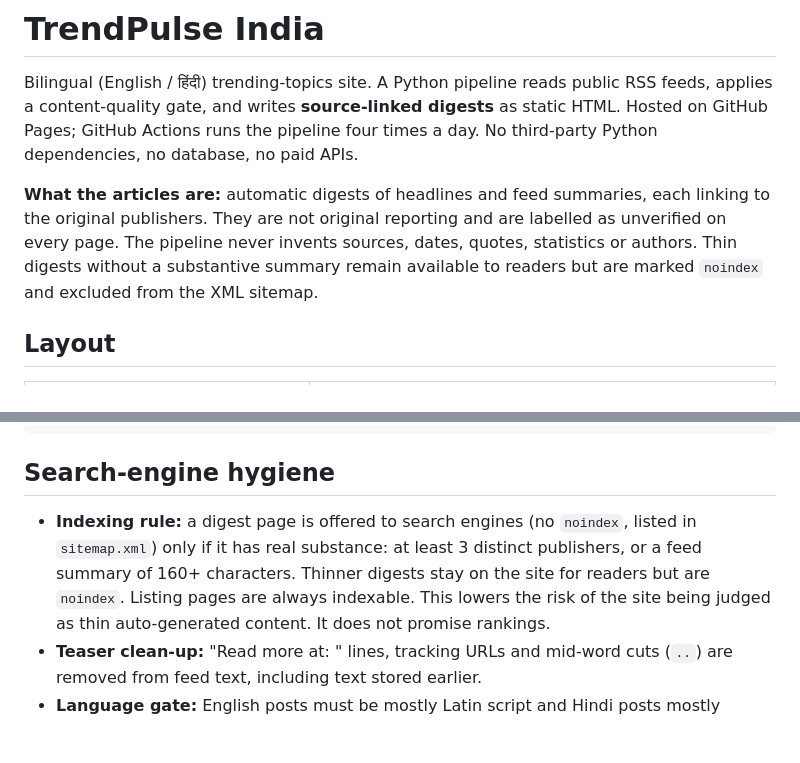
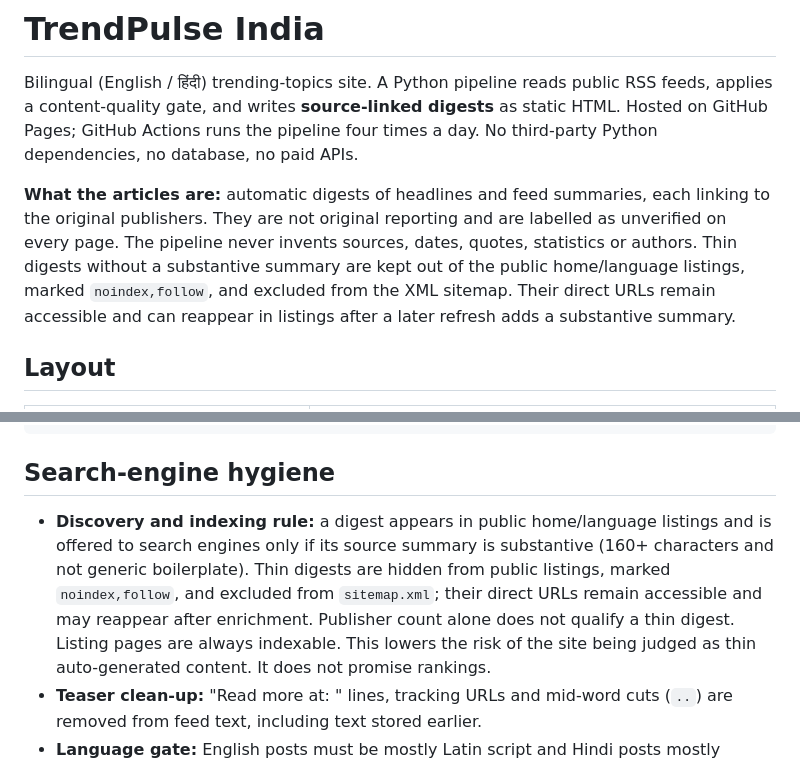
Before and after one commit to solankiabhay/trendpulse-india, a Markdown page: README.md, 2 parts joined by grey strips. Rendered like a GitHub page; blank space fills up the shorter version.

Commit message:
docs: clarify visibility rules for thin digests

````diff
--- a/README.md
+++ b/README.md
@@ -6,7 +6,7 @@ GitHub Actions runs the pipeline four times a day. No third-party Python depende
 
 **What the articles are:** automatic digests of headlines and feed summaries, each linking to the original
 publishers. They are not original reporting and are labelled as unverified on every page. The pipeline never
-invents sources, dates, quotes, statistics or authors. Thin digests without a substantive summary remain available to readers but are marked `noindex` and excluded from the XML sitemap.
+invents sources, dates, quotes, statistics or authors. Thin digests without a substantive summary are kept out of the public home/language listings, marked `noindex,follow`, and excluded from the XML sitemap. Their direct URLs remain accessible and can reappear in listings after a later refresh adds a substantive summary.
 
 ## Layout
 | Path | Purpose |
@@ -65,8 +65,7 @@ git add -A && git commit -m "Approve reviewed topic" && git push
 ```
 
 ## Search-engine hygiene
-- **Indexing rule:** a digest page is offered to search engines (no `noindex`, listed in `sitemap.xml`) only if it has real substance:
-  at least 3 distinct publishers, or a feed summary of 160+ characters. Thinner digests stay on the site for readers but are `noindex`.
+- **Discovery and indexing rule:** a digest appears in public home/language listings and is offered to search engines only if its source summary is substantive (160+ characters and not generic boilerplate). Thin digests are hidden from public listings, marked `noindex,follow`, and excluded from `sitemap.xml`; their direct URLs remain accessible and may reappear after enrichment. Publisher count alone does not qualify a thin digest.
   Listing pages are always indexable. This lowers the risk of the site being judged as thin auto-generated content. It does not promise rankings.
 - **Teaser clean-up:** "Read more at: <url>" lines, tracking URLs and mid-word cuts (`..`) are removed from feed text, including text stored earlier.
 - **Language gate:** English posts must be mostly Latin script and Hindi posts mostly Devanagari. Other scripts (Telugu, Gujarati, ...) are rejected.
````
